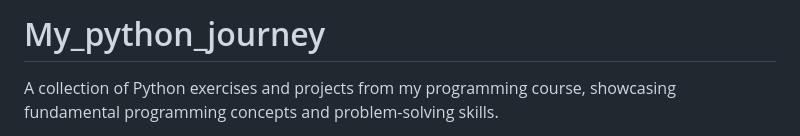
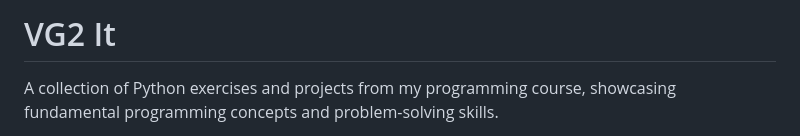
Before and after one commit to sneakyturtle270508/VG2, a Markdown page: README.md, the part around one of its changes. Drawn GitHub-style.

Commit message:
Revise README for project overview and organization
Updated README to reflect project details and structure.

```diff
--- a/README.md
+++ b/README.md
@@ -1,4 +1,4 @@
-# My_python_journey
+# VG2 It
 
 A collection of Python exercises and projects from my programming course, showcasing fundamental programming concepts and problem-solving skills.
 
```
Also changed, not shown: other parts of README.md (+1 -0 lines).
